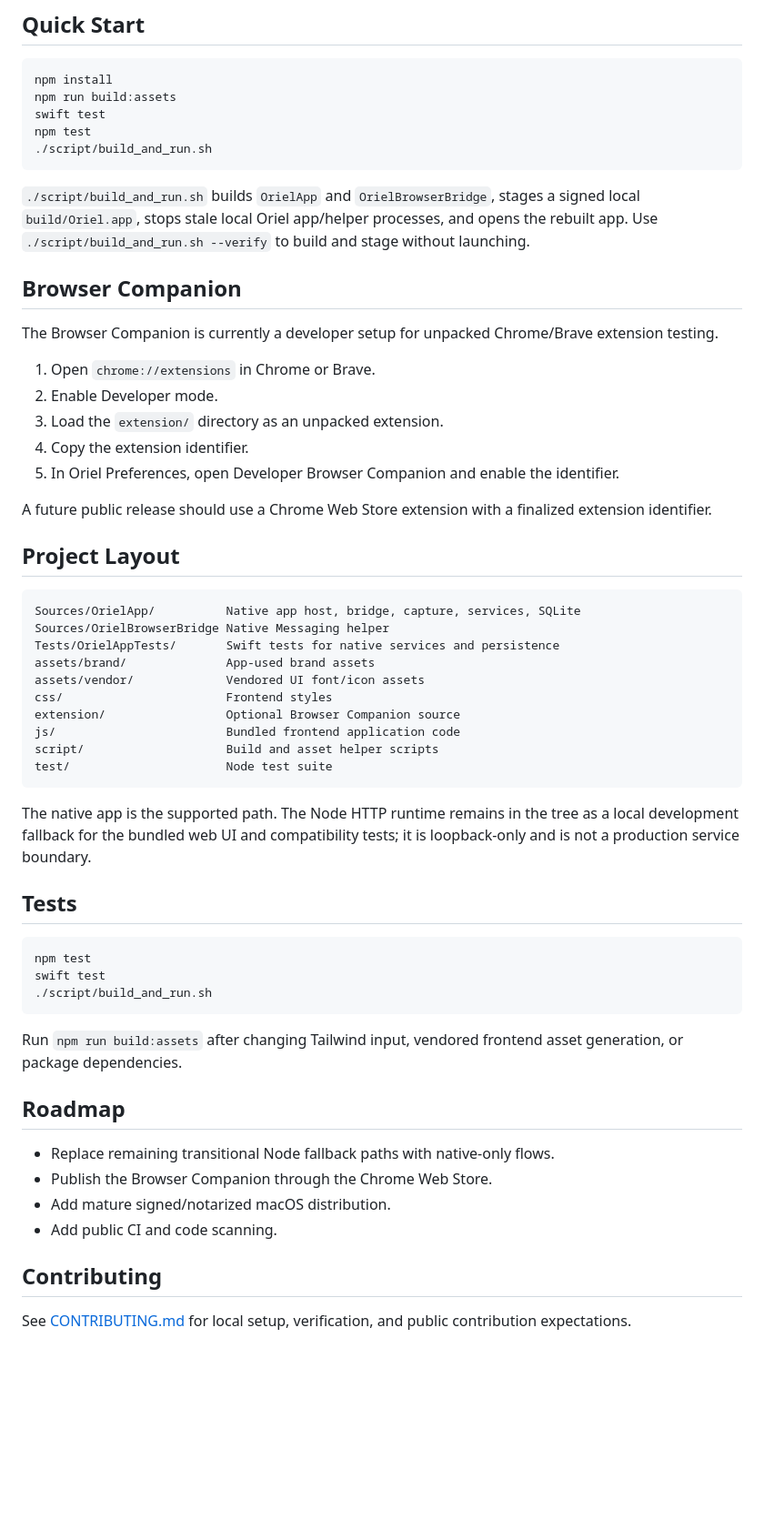
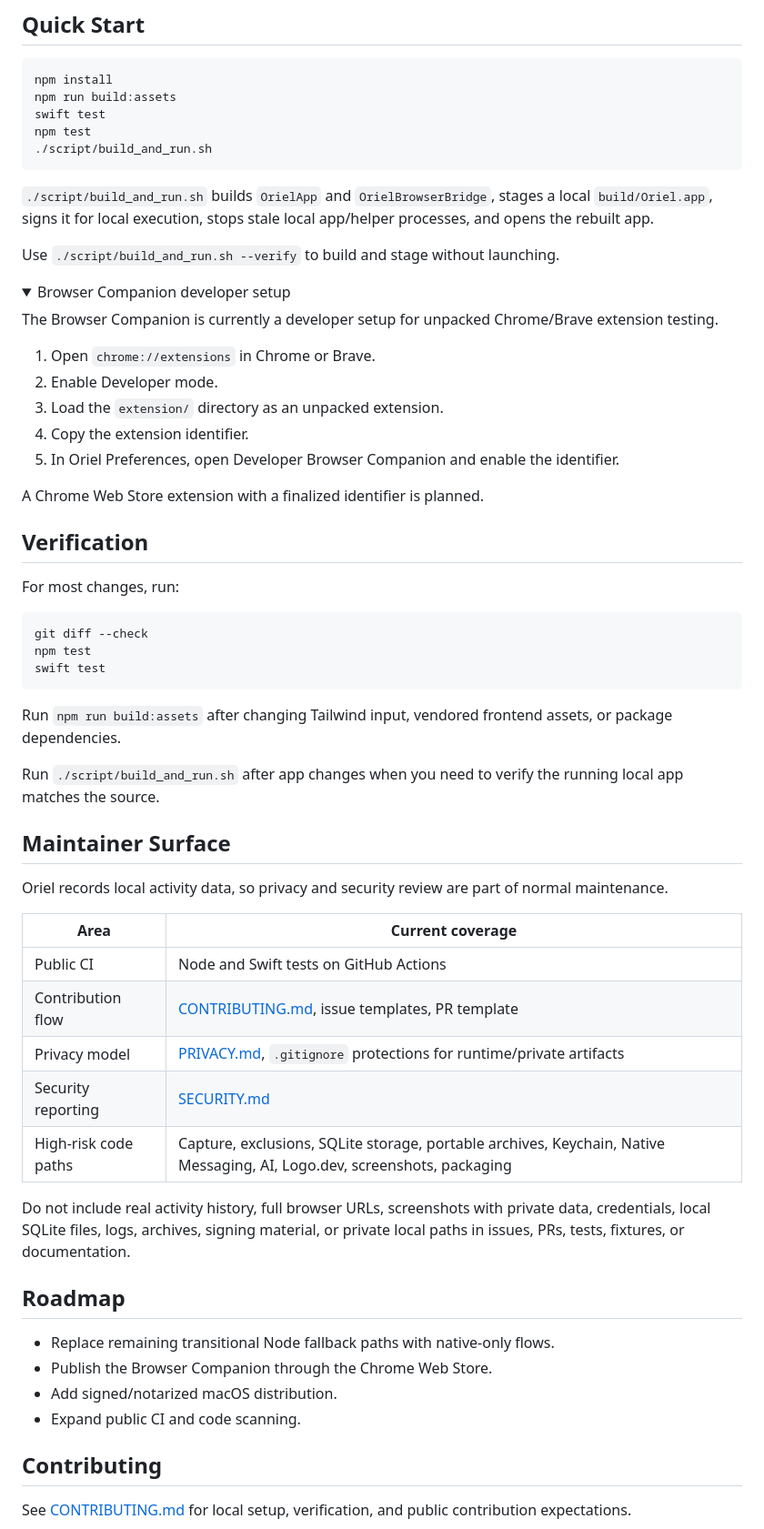
Before and after one commit to sil-so/oriel, a Markdown page: README.md, the part around one of its changes. Shown at 91% size. GitHub-like rendering; folded sections open; blank space fills up the shorter version.

````diff
--- a/README.md
+++ b/README.md
@@ -61,11 +125,13 @@ npm test
 ```
 
 `./script/build_and_run.sh` builds `OrielApp` and `OrielBrowserBridge`, stages a
-signed local `build/Oriel.app`, stops stale local Oriel app/helper processes,
-and opens the rebuilt app. Use `./script/build_and_run.sh --verify` to build
-and stage without launching.
+local `build/Oriel.app`, signs it for local execution, stops stale local
+app/helper processes, and opens the rebuilt app.
 
-## Browser Companion
+Use `./script/build_and_run.sh --verify` to build and stage without launching.
+
+<details>
+<summary>Browser Companion developer setup</summary>
 
 The Browser Companion is currently a developer setup for unpacked Chrome/Brave
 extension testing.
@@ -77,45 +143,49 @@ extension testing.
 5. In Oriel Preferences, open Developer Browser Companion and enable the
    identifier.
 
-A future public release should use a Chrome Web Store extension with a finalized
-extension identifier.
+A Chrome Web Store extension with a finalized identifier is planned.
 
-## Project Layout
+</details>
 
-```text
-Sources/OrielApp/          Native app host, bridge, capture, services, SQLite
-Sources/OrielBrowserBridge Native Messaging helper
-Tests/OrielAppTests/       Swift tests for native services and persistence
-assets/brand/              App-used brand assets
-assets/vendor/             Vendored UI font/icon assets
-css/                       Frontend styles
-extension/                 Optional Browser Companion source
-js/                        Bundled frontend application code
-script/                    Build and asset helper scripts
-test/                      Node test suite
-```
+## Verification
 
-The native app is the supported path. The Node HTTP runtime remains in the tree
-as a local development fallback for the bundled web UI and compatibility tests;
-it is loopback-only and is not a production service boundary.
-
-## Tests
+For most changes, run:
 
 ```bash
+git diff --check
 npm test
 swift test
-./script/build_and_run.sh
 ```
 
 Run `npm run build:assets` after changing Tailwind input, vendored frontend
-asset generation, or package dependencies.
+assets, or package dependencies.
+
+Run `./script/build_and_run.sh` after app changes when you need to verify the
+running local app matches the source.
+
+## Maintainer Surface
+
+Oriel records local activity data, so privacy and security review are part of
+normal maintenance.
+
+| Area | Current coverage |
+| --- | --- |
+| Public CI | Node and Swift tests on GitHub Actions |
+| Contribution flow | [CONTRIBUTING.md](./CONTRIBUTING.md), issue templates, PR template |
+| Privacy model | [PRIVACY.md](./PRIVACY.md), `.gitignore` protections for runtime/private artifacts |
+| Security reporting | [SECURITY.md](./SECURITY.md) |
+| High-risk code paths | Capture, exclusions, SQLite storage, portable archives, Keychain, Native Messaging, AI, Logo.dev, screenshots, packaging |
+
+Do not include real activity history, full browser URLs, screenshots with
+private data, credentials, local SQLite files, logs, archives, signing material,
+or private local paths in issues, PRs, tests, fixtures, or documentation.
 
 ## Roadmap
 
 - Replace remaining transitional Node fallback paths with native-only flows.
 - Publish the Browser Companion through the Chrome Web Store.
-- Add mature signed/notarized macOS distribution.
-- Add public CI and code scanning.
+- Add signed/notarized macOS distribution.
+- Expand public CI and code scanning.
 
 ## Contributing
 
````
Also changed, not shown: other parts of README.md (+94 -30 lines).
